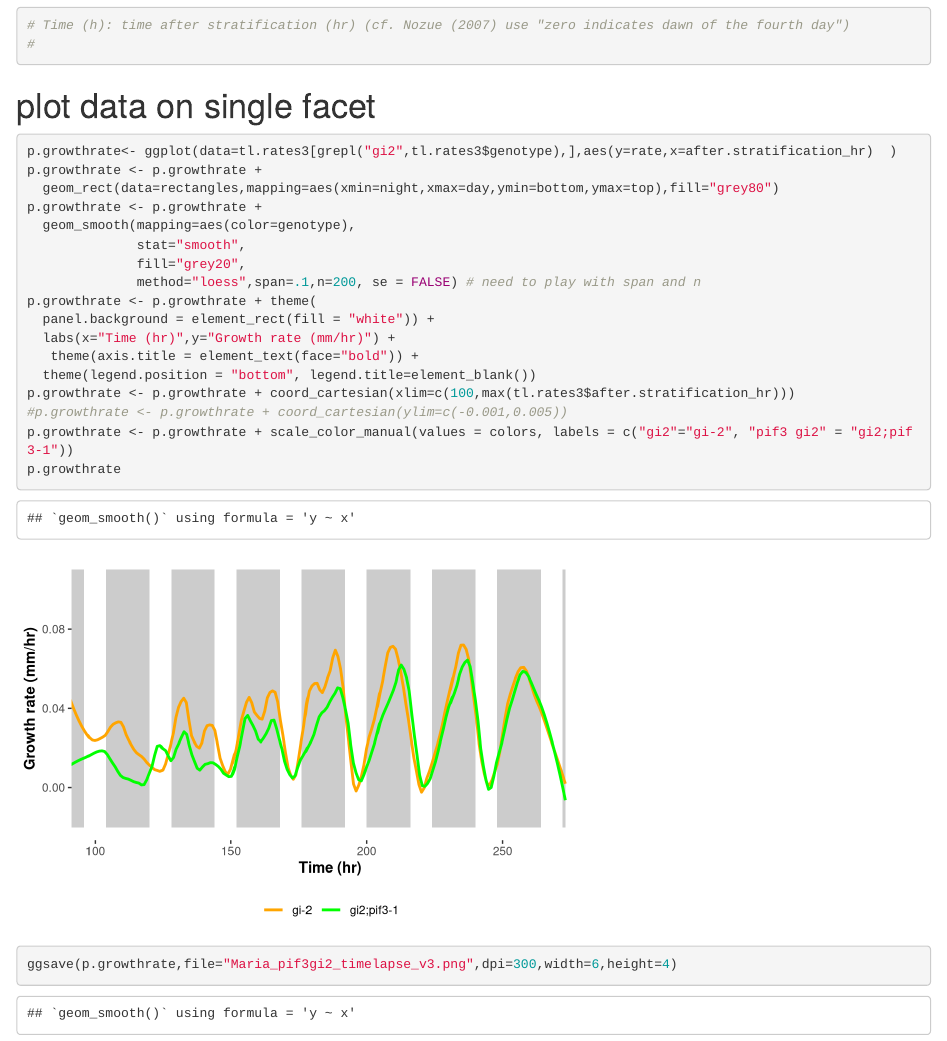
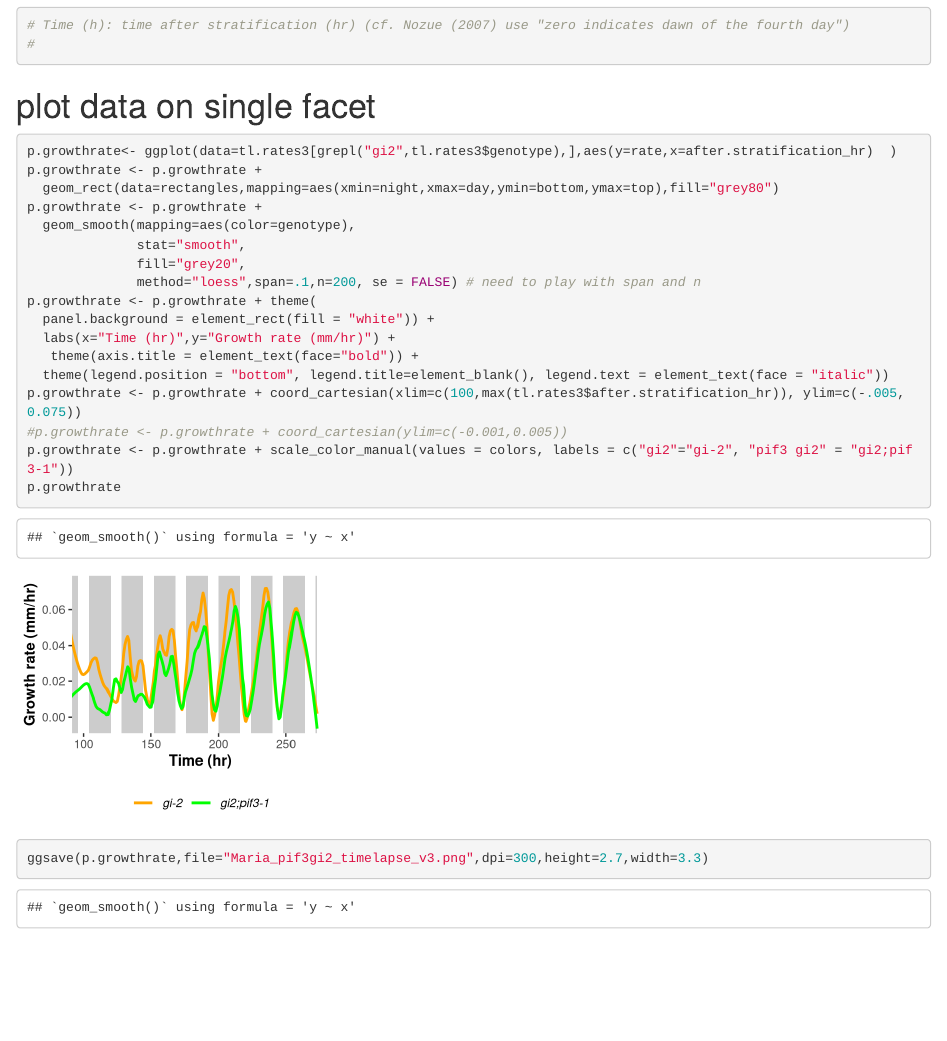
Before and after one commit to MaloofLab/Nohales-2019, an R Markdown document (2016pif3gi2_timelapse.Rmd): the page in a window 1100 px wide, from 7970 px down. Rendered offline with R 4.5, knitr and Pandoc, with nearby package versions; some code elsewhere in the file could not run offline.

Commit message:
Final version of pif3gi2 supplemental figure

````diff
--- a/2016pif3gi2_timelapse.Rmd
+++ b/2016pif3gi2_timelapse.Rmd
@@ -207,7 +207,7 @@ ggsave(p.growthrate,file="Maria_pif3gi2_timelapse_v2.png",width=4,height=3)
 ```
 
 # plot data on single facet
-```{r,fig.height=4,fig.width=6}
+```{r,fig.height=2.7,fig.width=3.3}
 
 p.growthrate<- ggplot(data=tl.rates3[grepl("gi2",tl.rates3$genotype),],aes(y=rate,x=after.stratification_hr)  )
 p.growthrate <- p.growthrate +
@@ -221,10 +221,10 @@ p.growthrate <- p.growthrate + theme(
   panel.background = element_rect(fill = "white")) +
   labs(x="Time (hr)",y="Growth rate (mm/hr)") +
    theme(axis.title = element_text(face="bold")) +
-  theme(legend.position = "bottom", legend.title=element_blank())
-p.growthrate <- p.growthrate + coord_cartesian(xlim=c(100,max(tl.rates3$after.stratification_hr)))
+  theme(legend.position = "bottom", legend.title=element_blank(), legend.text = element_text(face = "italic"))
+p.growthrate <- p.growthrate + coord_cartesian(xlim=c(100,max(tl.rates3$after.stratification_hr)), ylim=c(-.005,0.075))
 #p.growthrate <- p.growthrate + coord_cartesian(ylim=c(-0.001,0.005))
 p.growthrate <- p.growthrate + scale_color_manual(values = colors, labels = c("gi2"="gi-2", "pif3 gi2" = "gi2;pif3-1"))
 p.growthrate
-ggsave(p.growthrate,file="Maria_pif3gi2_timelapse_v3.png",dpi=300,width=6,height=4)
+ggsave(p.growthrate,file="Maria_pif3gi2_timelapse_v3.png",dpi=300,height=2.7,width=3.3)
 ```
````
Also changed, not shown: Maria_pif3gi2_timelapse_v3.png.
